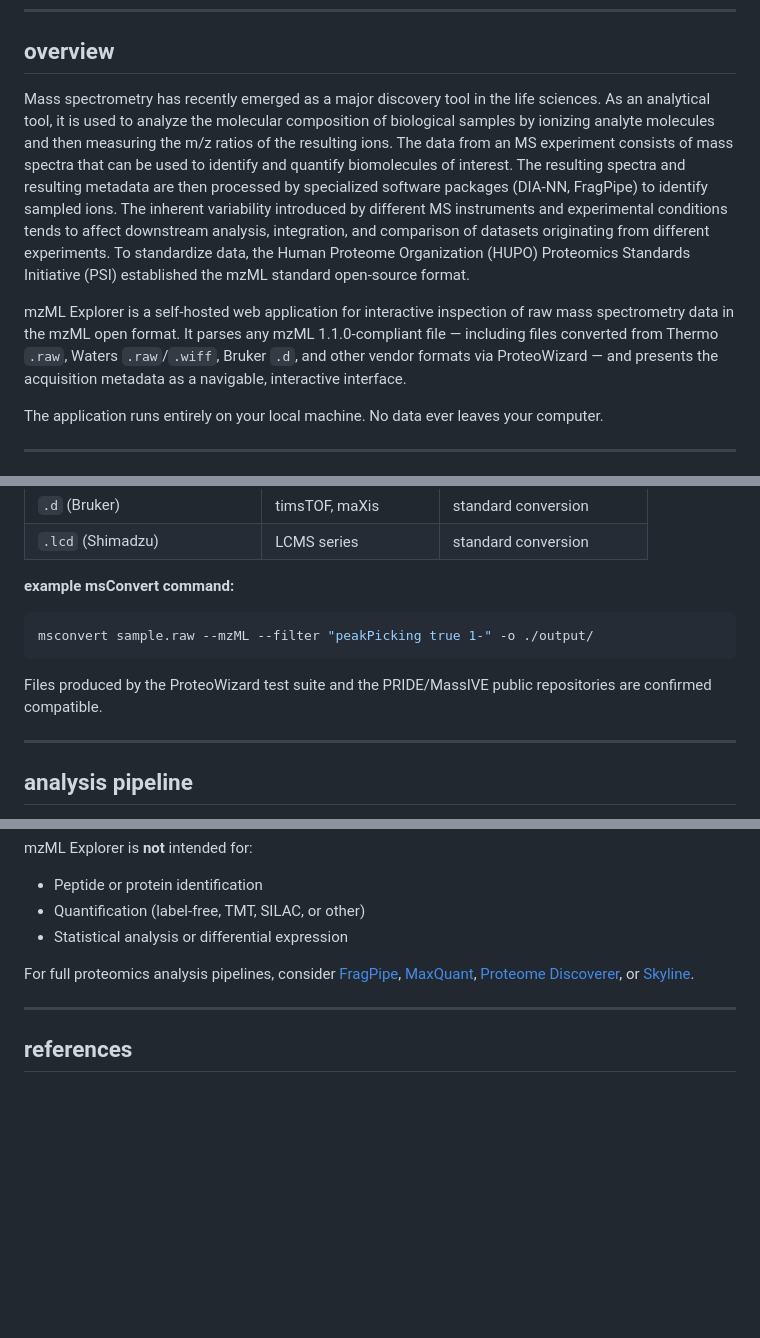
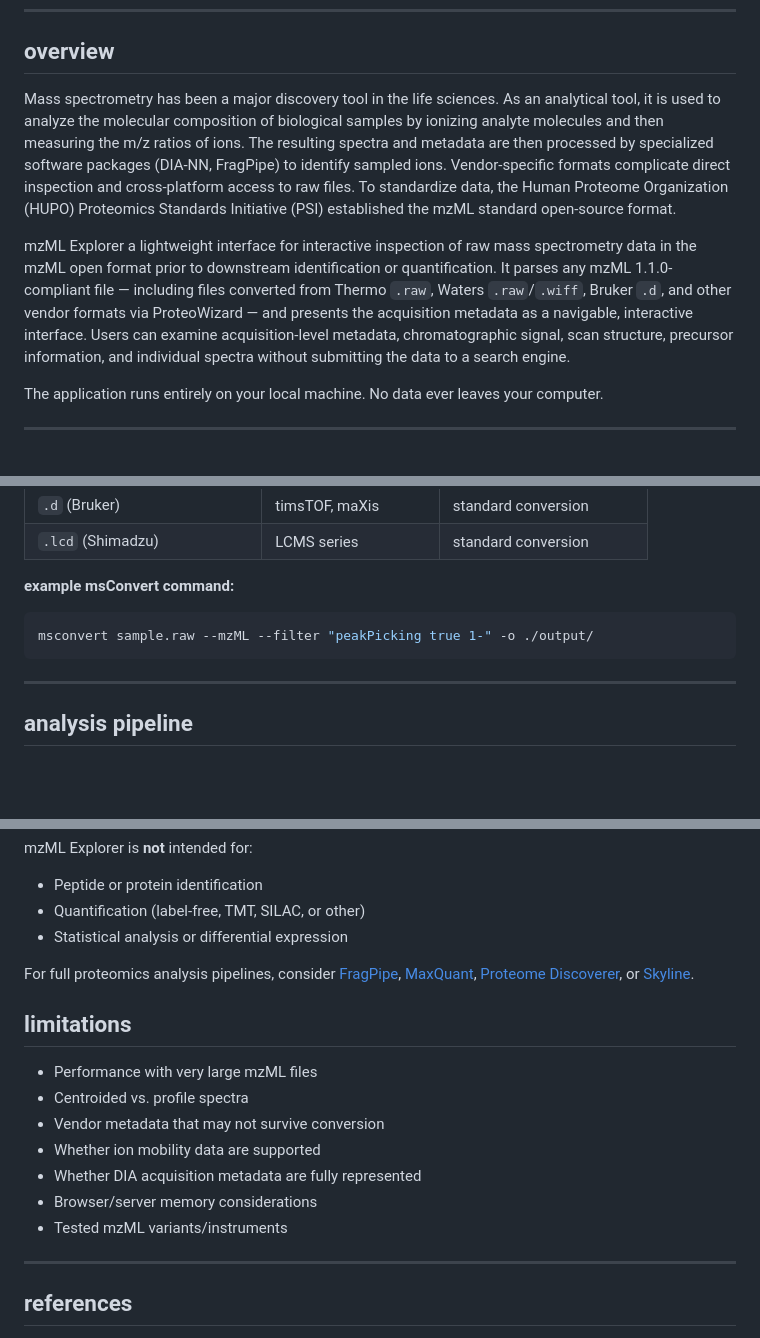
Before and after one commit to sprudhvi728/mzML_explorer, a Markdown page: README.md, 3 parts joined by grey strips. GitHub-like rendering; blank space fills up the shorter version.

Commit message:
Revise README for mzML Explorer details and limitations
Updated the overview and features of mzML Explorer, added limitations section.

````diff
--- a/README.md
+++ b/README.md
@@ -11,10 +11,10 @@ no peptide identification. no database search. just instrument data.
 ---
 
 ## overview
-Mass spectrometry has recently emerged as a major discovery tool in the life sciences. As an analytical tool, it is used to analyze the molecular composition of biological samples by ionizing analyte molecules and then measuring the m/z ratios of the resulting ions. The data from an MS experiment consists of mass spectra that can be used to identify and quantify biomolecules of interest. The resulting spectra and resulting metadata are then processed by specialized software packages (DIA-NN, FragPipe) to identify sampled ions. The inherent variability introduced by different MS instruments and experimental conditions tends to affect downstream analysis, integration, and comparison of datasets originating from different experiments. To standardize data, the Human Proteome Organization (HUPO) Proteomics Standards Initiative (PSI) established the mzML standard open-source format.
+Mass spectrometry has been a major discovery tool in the life sciences. As an analytical tool, it is used to analyze the molecular composition of biological samples by ionizing analyte molecules and then measuring the m/z ratios of ions. The resulting spectra and metadata are then processed by specialized software packages (DIA-NN, FragPipe) to identify sampled ions. Vendor-specific formats complicate direct inspection and cross-platform access to raw files. To standardize data, the Human Proteome Organization (HUPO) Proteomics Standards Initiative (PSI) established the mzML standard open-source format.
 
 
-mzML Explorer is a self-hosted web application for interactive inspection of raw mass spectrometry data in the mzML open format. It parses any mzML 1.1.0-compliant file — including files converted from Thermo `.raw`, Waters `.raw`/`.wiff`, Bruker `.d`, and other vendor formats via ProteoWizard — and presents the acquisition metadata as a navigable, interactive interface.
+mzML Explorer a lightweight interface for interactive inspection of raw mass spectrometry data in the mzML open format prior to downstream identification or quantification. It parses any mzML 1.1.0-compliant file — including files converted from Thermo `.raw`, Waters `.raw`/`.wiff`, Bruker `.d`, and other vendor formats via ProteoWizard — and presents the acquisition metadata as a navigable, interactive interface. Users can examine acquisition-level metadata, chromatographic signal, scan structure, precursor information, and individual spectra without submitting the data to a search engine.
 
 The application runs entirely on your local machine. No data ever leaves your computer.
 
@@ -121,8 +121,6 @@ Most mass spectrometry data acquisition software produces proprietary binary for
 msconvert sample.raw --mzML --filter "peakPicking true 1-" -o ./output/
 ```
 
-Files produced by the ProteoWizard test suite and the PRIDE/MassIVE public repositories are confirmed compatible.
-
 ---
 
 ## analysis pipeline
@@ -202,6 +200,15 @@ mzML Explorer is **not** intended for:
 
 For full proteomics analysis pipelines, consider [FragPipe](https://fragpipe.nesvilab.org/), [MaxQuant](https://www.maxquant.org/), [Proteome Discoverer](https://www.thermofisher.com/), or [Skyline](https://skyline.ms/).
 
+## limitations
+- Performance with very large mzML files
+- Centroided vs. profile spectra
+- Vendor metadata that may not survive conversion
+- Whether ion mobility data are supported
+- Whether DIA acquisition metadata are fully represented
+- Browser/server memory considerations
+- Tested mzML variants/instruments
+
 ---
 
 ## references
````
